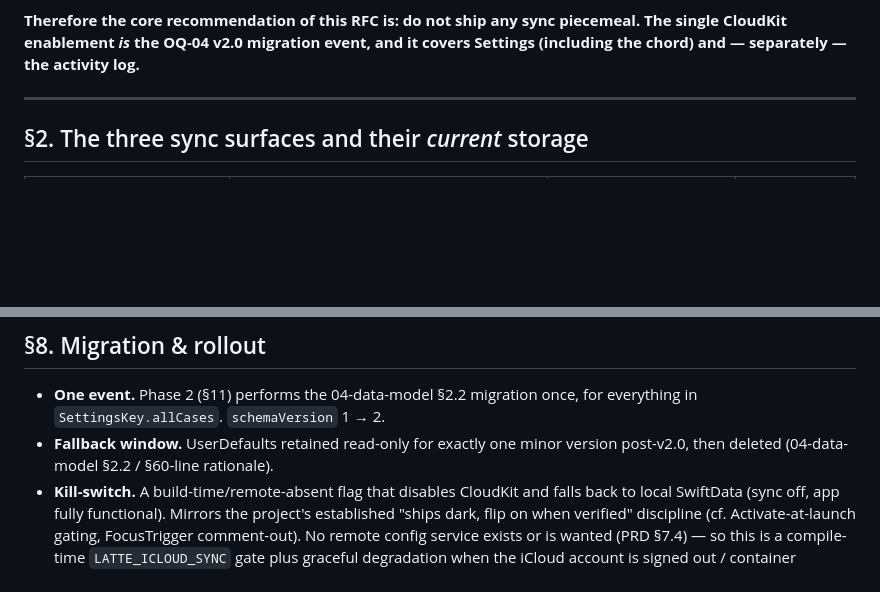
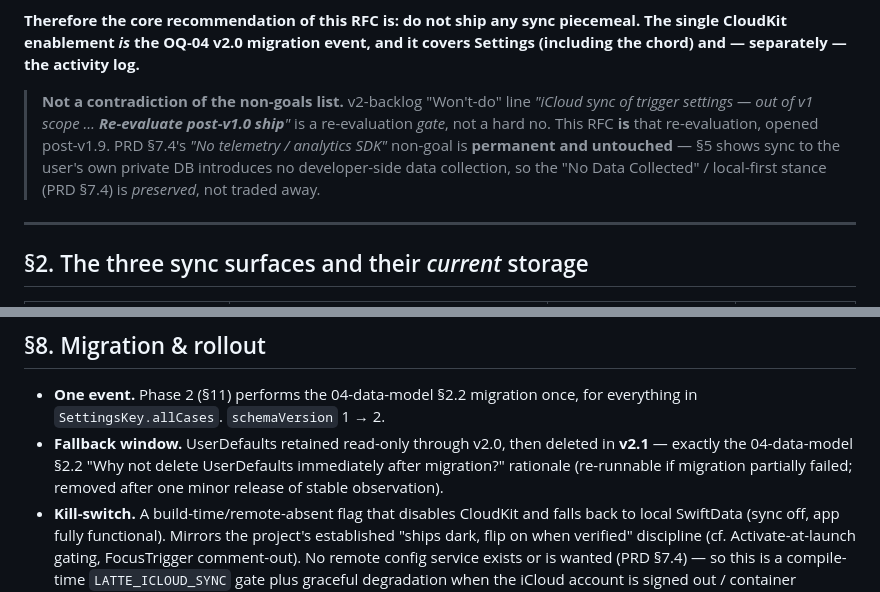
Before and after one commit to SpesPark/latte, a Markdown page: docs/design/10-c3-icloud-sync-rfc.md, 2 parts joined by grey strips. Rendered like a GitHub page; blank space fills up the shorter version.

Commit message:
docs(design): RFC precision pass — pin v2.1 fallback + non-goals reconciliation
Consistency audit of the iCloud-sync RFC against the docs it extends
(04-data-model §2.2, PRD §7.4, v2-backlog Won't-do). Two precision
fixes, no design change:
- §8 fallback window sharpened to the exact 04-data-model §2.2 wording
  (UserDefaults read-only through v2.0, deleted in v2.1 after one
  minor release of stable observation).
- §1 adds an explicit reconciliation: this RFC IS the v2-backlog
  "Re-evaluate post-v1.0 ship" gate (not a contradiction of the
  non-goals list); PRD §7.4 "no telemetry / local-first" is permanent
  and preserved, not traded away.

```diff
--- a/docs/design/10-c3-icloud-sync-rfc.md
+++ b/docs/design/10-c3-icloud-sync-rfc.md
@@ -38,6 +38,15 @@ setting. Both are worse than doing it once, deliberately, for everything.
 piecemeal. The single CloudKit enablement *is* the OQ-04 v2.0 migration event,
 and it covers Settings (including the chord) and — separately — the activity
 log.**
+
+> **Not a contradiction of the non-goals list.** v2-backlog "Won't-do" line
+> *"iCloud sync of trigger settings — out of v1 scope … **Re-evaluate
+> post-v1.0 ship**"* is a re-evaluation *gate*, not a hard no. This RFC **is**
+> that re-evaluation, opened post-v1.9. PRD §7.4's *"No telemetry / analytics
+> SDK"* non-goal is **permanent and untouched** — §5 shows sync to the user's
+> own private DB introduces no developer-side data collection, so the
+> "No Data Collected" / local-first stance (PRD §7.4) is *preserved*, not
+> traded away.
 
 ---
 
@@ -206,8 +215,11 @@ But registration is device-physical:
 
 - **One event.** Phase 2 (§11) performs the 04-data-model §2.2 migration once,
   for everything in `SettingsKey.allCases`. `schemaVersion` 1 → 2.
-- **Fallback window.** UserDefaults retained read-only for exactly one minor
-  version post-v2.0, then deleted (04-data-model §2.2 / §60-line rationale).
+- **Fallback window.** UserDefaults retained read-only through v2.0, then
+  deleted in **v2.1** — exactly the 04-data-model §2.2 "Why not delete
+  UserDefaults immediately after migration?" rationale (re-runnable if
+  migration partially failed; removed after one minor release of stable
+  observation).
 - **Kill-switch.** A build-time/remote-absent flag that disables CloudKit and
   falls back to local SwiftData (sync off, app fully functional). Mirrors the
   project's established "ships dark, flip on when verified" discipline
```
